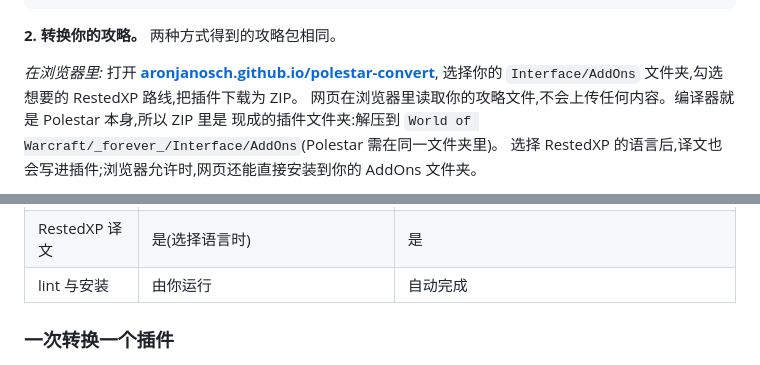
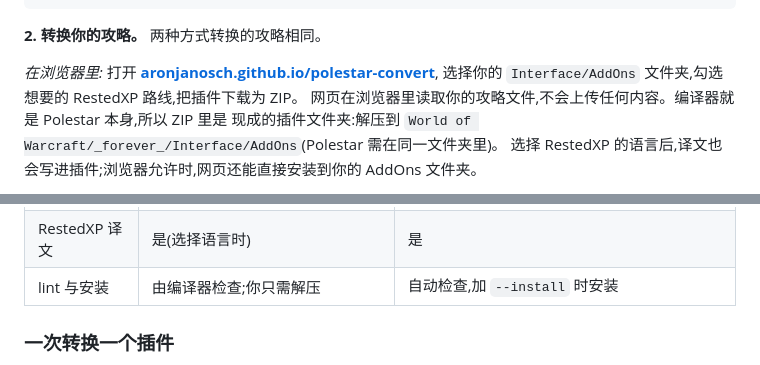
Before and after one commit to aronjanosch/polestar-convert, a Markdown page: docs/readme/README.zh-CN.md, 2 parts joined by grey strips. Drawn GitHub-style.

Commit message:
README: the browser's output and checks, translations on both ways

````diff
--- a/docs/readme/README.zh-CN.md
+++ b/docs/readme/README.zh-CN.md
@@ -56,7 +56,7 @@ node tools/polestar.js install           # 把这个 Polestar 安装到游戏里
 cd ..
 ```
 
-**2. 转换你的攻略。** 两种方式得到的攻略包相同。
+**2. 转换你的攻略。** 两种方式转换的攻略相同。
 
 *在浏览器里:* 打开 **[aronjanosch.github.io/polestar-convert](https://aronjanosch.github.io/polestar-convert/)**,
 选择你的 `Interface/AddOns` 文件夹,勾选想要的 RestedXP 路线,把插件下载为 ZIP。
@@ -92,7 +92,7 @@ lint 会报告一些警告(需要组队的精英、没有已知刷新点的目
 | 游戏数据 | Polestar 的数据,随网页托管([GPLv3](#许可证)) | 你自己克隆目录里的 `data build` |
 | 输出 | 插件文件夹的 ZIP,放进 `Interface/AddOns` | 攻略包,放进你的 Polestar 克隆 |
 | RestedXP 译文 | 是(选择语言时) | 是 |
-| lint 与安装 | 由你运行 | 自动完成 |
+| lint 与安装 | 由编译器检查;你只需解压 | 自动检查,加 `--install` 时安装 |
 
 ### 一次转换一个插件
 
````
Also changed, not shown: README.md (+3 -3 lines).
